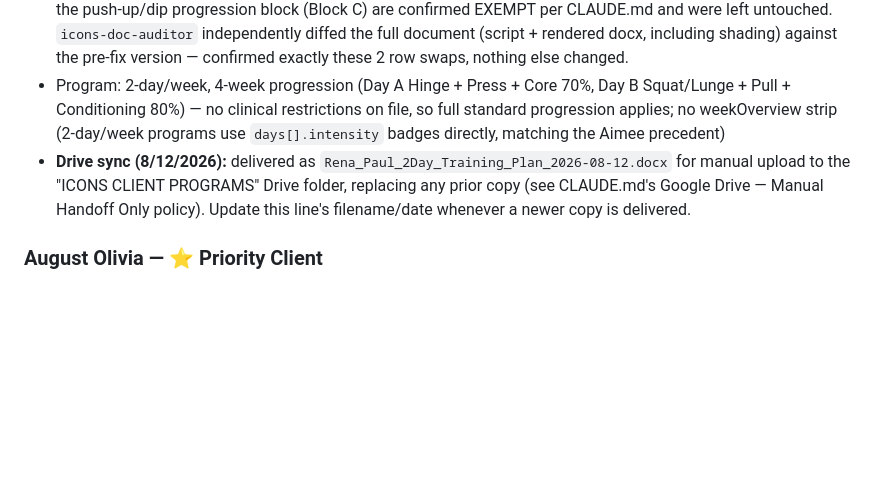
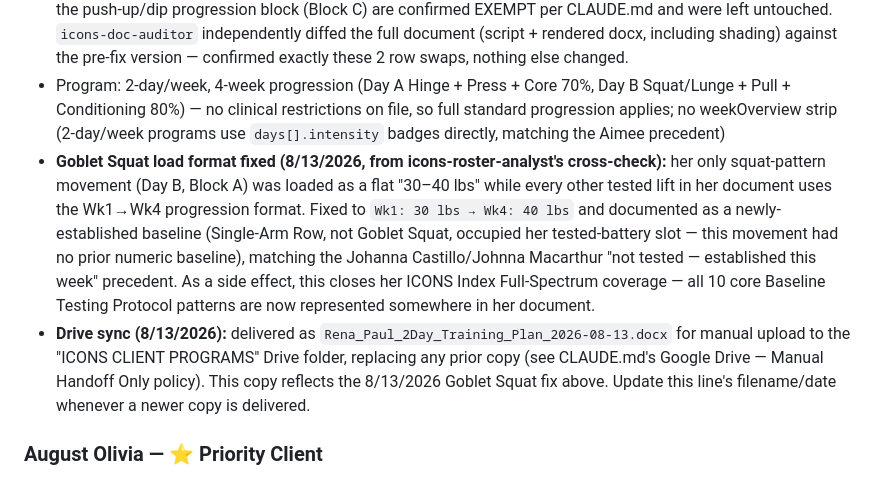
Before and after one commit to osifuentesoscar-art/ICONS-INDEX-CLIENT-PROGRAMS, a Markdown page: CLIENTS.md, the part around one of its changes. Drawn GitHub-style; blank space fills up the shorter version.

Commit message:
Fix stale CLIENTS.md Drive-sync lines for Rena Paul and Kayma Liburd
icons-intake-monitor's daily sweep found both clients' Drive-sync lines
still referenced 8/12 filenames even though the actual 8/13 fixes were
already live and already on Drive under 8/13-dated filenames - the
roster doc was one revision behind its own source of truth. Also adds
the missing changelog entry for Rena Paul's Goblet Squat load-format
fix, which was never logged here despite being in the script and on
Drive already.

Co-Authored-By: Claude Sonnet 5 <noreply@anthropic.com>
Claude-Session: https://claude.ai/code/session_01VTRA12TAy4P16NRVKS4SK5

```diff
--- a/CLIENTS.md
+++ b/CLIENTS.md
@@ -140,7 +140,8 @@ A **⭐ Priority Client** designation (first used 8/11/2026, for August Olivia,
 - Strong baseline battery (all tested 8/8/2026): Hex DL 85×5, Hip Thrust 85×5, SL-RDL 25×8, DB Lunge 25×5, Single-Arm Row 30×5, Seated OHP 15×5, Incline DB Chest Press 20×5, Farmer Carry 30/hand, Plank 2:00, Incline Push-Up ×10, Assisted Pull-Up 5 reps × close/standard/wide grip
 - **Updated 8/12/2026** (retroactive Antagonist Rotation Rule audit): two blocks had three consecutive same-pattern exercises. Day A Block A ("Primary Hinge Strength": Hex DL → Hip Thrust → SL-RDL) swapped SL-RDL with DB Lateral Raise from Block B — now Hex DL → Hip Thrust → DB Lateral Raise (compliant). Day B Block A ("Primary Lower — Lunge & Squat": Reverse Lunge → Goblet Squat → Step-Up) swapped Step-Up with Face Pull from Block B — now Reverse Lunge → Goblet Squat → Face Pull (compliant). The pull-up grip-progression trio (Block B) and the push-up/dip progression block (Block C) are confirmed EXEMPT per CLAUDE.md and were left untouched. `icons-doc-auditor` independently diffed the full document (script + rendered docx, including shading) against the pre-fix version — confirmed exactly these 2 row swaps, nothing else changed.
 - Program: 2-day/week, 4-week progression (Day A Hinge + Press + Core 70%, Day B Squat/Lunge + Pull + Conditioning 80%) — no clinical restrictions on file, so full standard progression applies; no weekOverview strip (2-day/week programs use `days[].intensity` badges directly, matching the Aimee precedent)
-- **Drive sync (8/12/2026):** delivered as `Rena_Paul_2Day_Training_Plan_2026-08-12.docx` for manual upload to the "ICONS CLIENT PROGRAMS" Drive folder, replacing any prior copy (see CLAUDE.md's Google Drive — Manual Handoff Only policy). Update this line's filename/date whenever a newer copy is delivered.
+- **Goblet Squat load format fixed (8/13/2026, from icons-roster-analyst's cross-check):** her only squat-pattern movement (Day B, Block A) was loaded as a flat "30–40 lbs" while every other tested lift in her document uses the Wk1→Wk4 progression format. Fixed to `Wk1: 30 lbs → Wk4: 40 lbs` and documented as a newly-established baseline (Single-Arm Row, not Goblet Squat, occupied her tested-battery slot — this movement had no prior numeric baseline), matching the Johanna Castillo/Johnna Macarthur "not tested — established this week" precedent. As a side effect, this closes her ICONS Index Full-Spectrum coverage — all 10 core Baseline Testing Protocol patterns are now represented somewhere in her document.
+- **Drive sync (8/13/2026):** delivered as `Rena_Paul_2Day_Training_Plan_2026-08-13.docx` for manual upload to the "ICONS CLIENT PROGRAMS" Drive folder, replacing any prior copy (see CLAUDE.md's Google Drive — Manual Handoff Only policy). This copy reflects the 8/13/2026 Goblet Squat fix above. Update this line's filename/date whenever a newer copy is delivered.
 
 ### August Olivia — ⭐ Priority Client
 **Priority Client** (flagged by Xolokan, 8/11/2026): "treat her with the utmost respect." No shortcuts on her documents, audits, or Drive sweeps — see "Priority Clients" note above. Given her ALST At-Risk + Body Fat At-Risk + shoulder-deficit profile (below), the extra diligence isn't just a courtesy — this is a genuinely higher-clinical-complexity file where a missed detail matters more than most.
```
Also changed, not shown: other parts of CLIENTS.md (+1 -1 lines).
